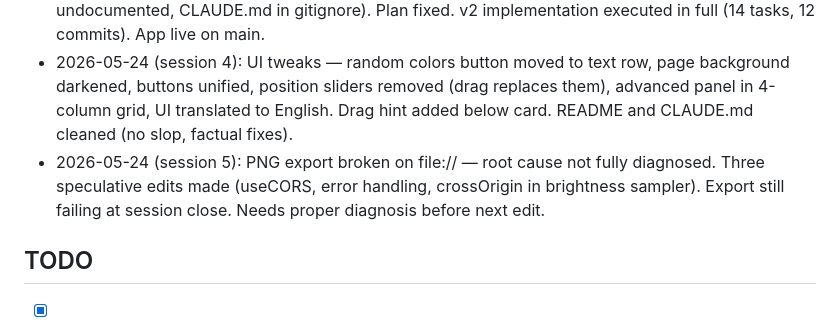
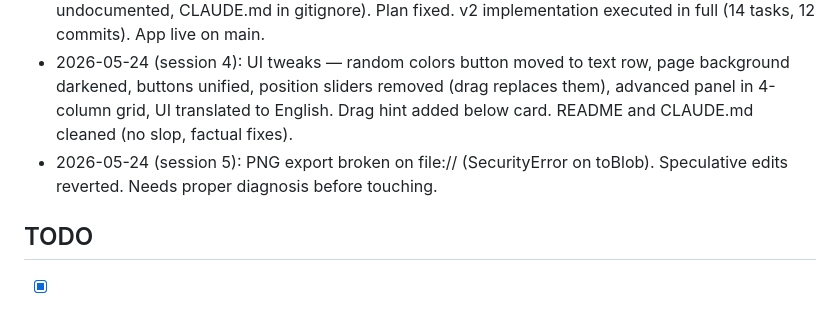
Before and after one commit to memoriainfinita/PineappleTimeGenerator, a Markdown page: state.md, the part around the change. GitHub-like rendering.

Commit message:
docs: update state.md — speculative edits reverted, export bug still open

```diff
--- a/state.md
+++ b/state.md
@@ -64,7 +64,7 @@ Key decisions:
 - 2026-05-24 (session 2): 4 rounds of gap analysis on spec. Implementation plan written (14 tasks), revised (12 gaps fixed), obsolete files archived. Plan ready to execute.
 - 2026-05-24 (session 3): Reviewed 3 plan gaps (hidden/CSS specificity, uploadCustomBg mutation undocumented, CLAUDE.md in gitignore). Plan fixed. v2 implementation executed in full (14 tasks, 12 commits). App live on main.
 - 2026-05-24 (session 4): UI tweaks — random colors button moved to text row, page background darkened, buttons unified, position sliders removed (drag replaces them), advanced panel in 4-column grid, UI translated to English. Drag hint added below card. README and CLAUDE.md cleaned (no slop, factual fixes).
-- 2026-05-24 (session 5): PNG export broken on file:// — root cause not fully diagnosed. Three speculative edits made (useCORS, error handling, crossOrigin in brightness sampler). Export still failing at session close. Needs proper diagnosis before next edit.
+- 2026-05-24 (session 5): PNG export broken on file:// (SecurityError on toBlob). Speculative edits reverted. Needs proper diagnosis before touching.
 
 ## TODO
 
```
